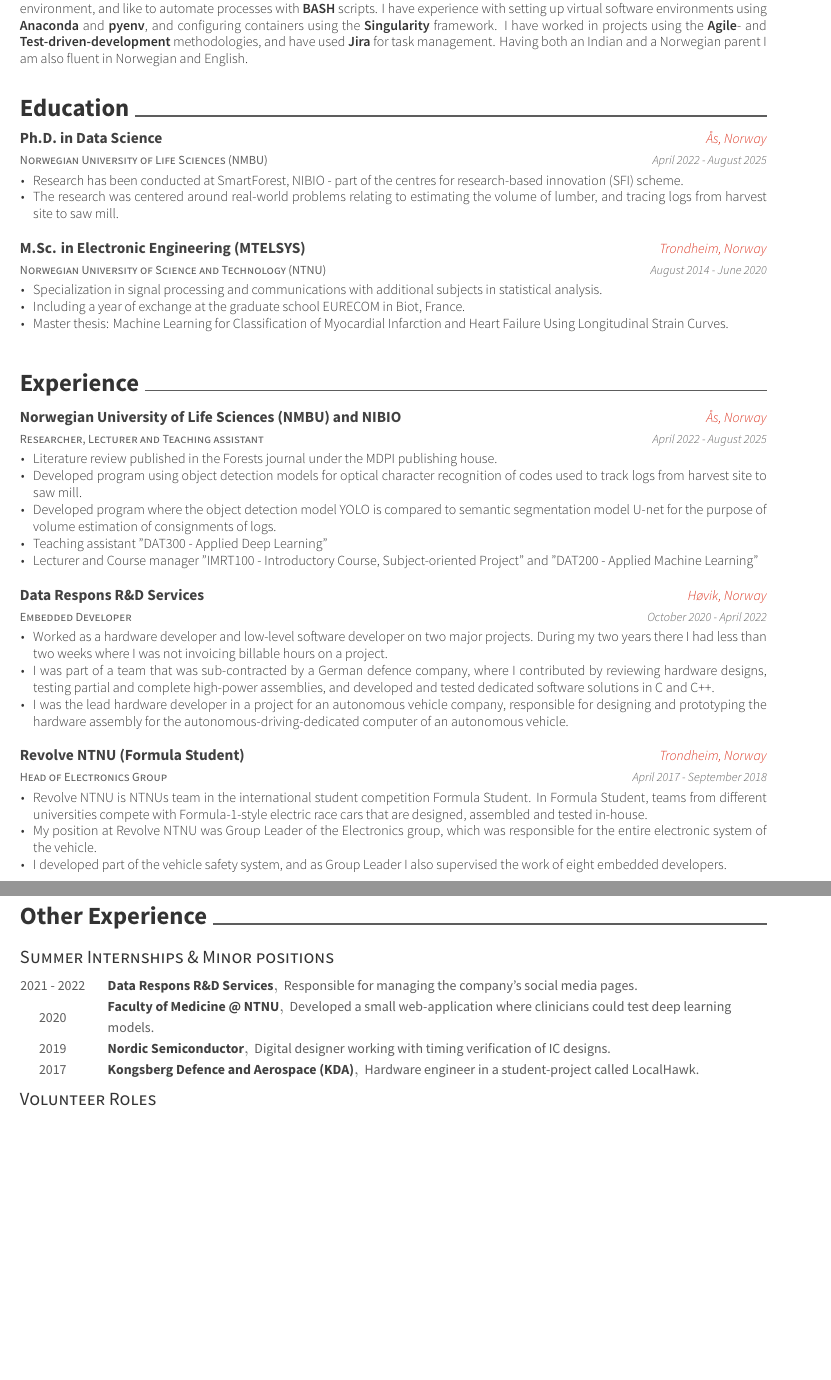
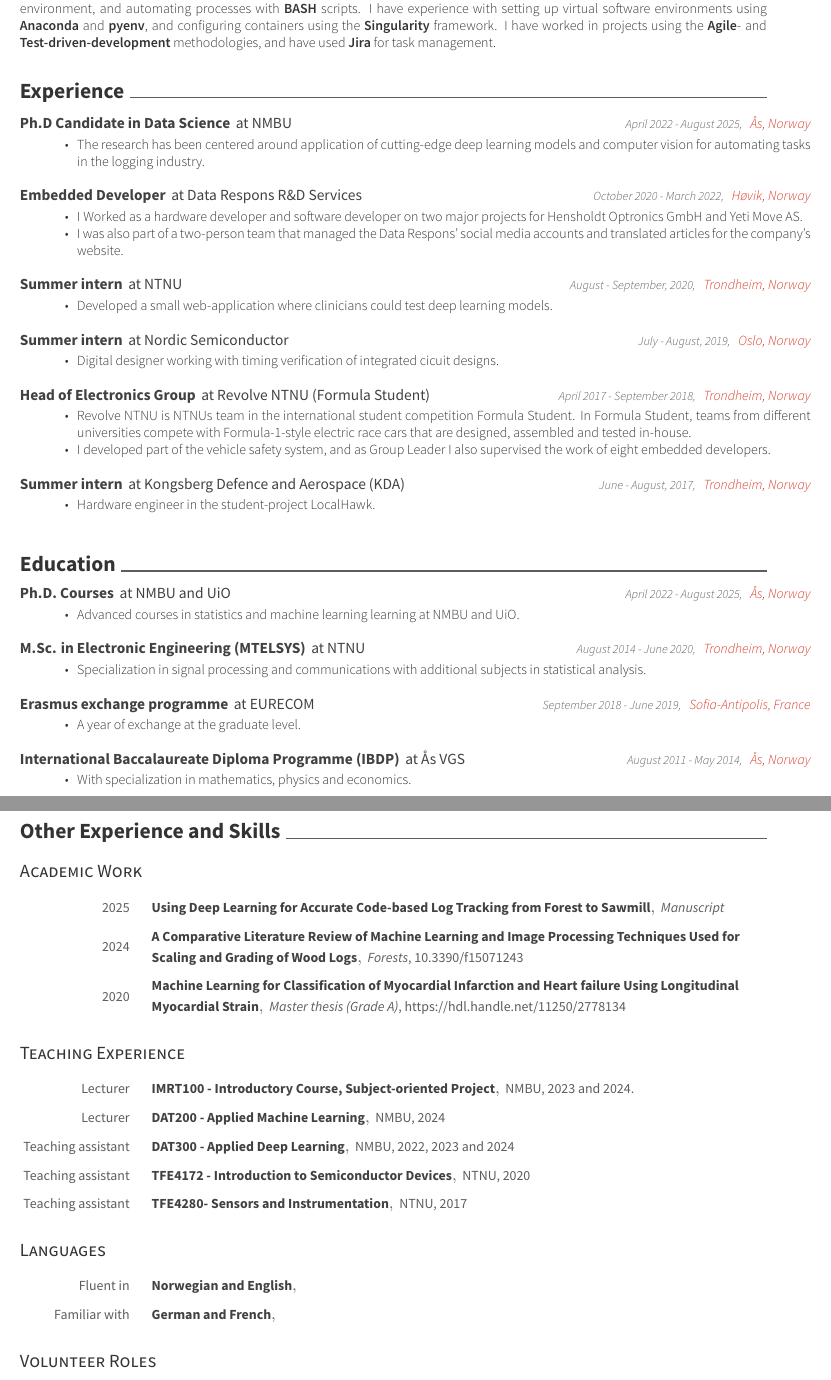
Before and after one commit to yohannjs/latex_cv, a LaTeX CV (resume.tex, which reads resume/education.tex, resume/experience.tex, resume/internships_and_voluntary.tex): two parts of pages 1 and 2 of 2, joined at a grey line, cut so that both start at the same text, the shorter picture padded with empty space. The pictures show the PDF file resume.pdf that the author committed with the source.

Commit message:
Update CV

```diff
--- a/resume/education.tex
+++ b/resume/education.tex
@@ -1,46 +1,43 @@
 \cvsection{Education}
 \begin{cventries}
-    \cventry
-        {Norwegian University of Life Sciences (NMBU)}
-        {Ph.D. in Data Science}
+    \cventryYJS
+        {Ph.D. Courses}
+        {NMBU and UiO}
         {Ås, Norway}
         {April 2022 - August 2025}
         {
-          \begin{cvitems}
-            \item {Research has been conducted at SmartForest, NIBIO - part of the centres for research-based innovation (SFI) scheme.}
-            \item {The research was centered around real-world problems relating to estimating the volume of lumber, and tracing logs from harvest site to saw mill.} % What "real world problems"?
-          \end{cvitems}
+        \begin{cvitems}
+        \item {Advanced courses in statistics and machine learning learning at NMBU and UiO.}
+        \end{cvitems}
         }
-    \cventry
-        {Norwegian University of Science and Technology (NTNU)}
+    \cventryYJS
         {M.Sc. in Electronic Engineering (MTELSYS)}
+        {NTNU}
         {Trondheim, Norway}
         {August 2014 - June 2020}
         {
-          \begin{cvitems}
+        \begin{cvitems}
             \item {Specialization in signal processing and communications with additional subjects in statistical analysis.}
-            \item {Including a year of exchange at the graduate school EURECOM in Biot, France.}
-            \item {Master thesis: Machine Learning for Classification of Myocardial Infarction and Heart Failure Using Longitudinal Strain Curves.}
-          \end{cvitems}
+        \end{cvitems}
         }
-    % \cventry
-    %     {EURECOM}
-    %     {Exchange year, part of M.Sc.}
-    %     {Biot, France}
-    %     {September 2018 - June 2019}
-    %     {
-    %       \begin{cvitems}
-    %         \item {Took subjects in machine learning, statistics, and signal processing used in telecommunications.}
-    %       \end{cvitems}
-    %     }
-    % \cventry
-    %     {International Baccalaureate Diploma Programme (IBDP)}
-    %     {Ås Secondary High School}
-    %     {Ås, Norway}
-    %     {August 2011 - May 2014}
-    %     {
-    %       \begin{cvitems}
-    %         \item {With specialization in the subjects mathematics, physics and economics.}
-    %       \end{cvitems}
-    %     }
+    \cventryYJS
+        {Erasmus exchange programme}
+        {EURECOM}
+        {Sofia-Antipolis, France}
+        {September 2018 - June 2019}
+        {
+        \begin{cvitems}
+        \item {A year of exchange at the graduate level.}
+        \end{cvitems}
+        }
+    \cventryYJS
+        {International Baccalaureate Diploma Programme (IBDP)}
+        {Ås VGS}
+        {Ås, Norway}
+        {August 2011 - May 2014}
+        {
+        \begin{cvitems}
+        \item {With specialization in mathematics, physics and economics.}
+        \end{cvitems}
+        }
 \end{cventries}
--- a/resume/experience.tex
+++ b/resume/experience.tex
@@ -1,49 +1,66 @@
 \cvsection{Experience}
+
 \begin{cventries}
-    \cventry
-        {Researcher, Lecturer and Teaching assistant}
-        {Norwegian University of Life Sciences (NMBU) and NIBIO}
+    \cventryYJS
+        {Ph.D Candidate in Data Science}
+        {NMBU}
         {Ås, Norway}
         {April 2022 - August 2025}
-        {
-            \begin{cvitems}
-                \item {Literature review published in the Forests journal under the MDPI publishing house.}
-                \item {Developed program using object detection models for optical character recognition of codes used to track logs from harvest site to saw mill.}
-                \item {Developed program where the object detection model YOLO is compared to semantic segmentation model U-net for the purpose of volume estimation of consignments of logs.} % Developed a pipeline instead of "writing manuscript"
-                % \item {Working on project comparing traditional photogrammetry with deep learning based methods (NeRF) for generating 3D representations of lumber to improve accuracy of log scaling.}
-                \item {Teaching assistant "DAT300 - Applied Deep Learning"}
-                \item {Lecturer and Course manager "IMRT100 - Introductory Course, Subject-oriented Project" and  "DAT200 - Applied Machine Learning"}
-                %\item {Subject manager "DAT200 - Applied Machine Learning"}
-                %\item {Have been a teaching assistant in the course "DAT300 - Applied Deep Learning" in the fall of 2022 and 2023. Have been responsible for hosting and teaching the courses "IMRT100 - Introductory Course, Subject-oriented Project" and "DAT200 - Applied Machine Learning" in the fall of 2023 and spring of 2024 respectively.}%
-            \end{cvitems}
-        }
-    \cventry
+        {\begin{cvitems}
+            \item {The research has been centered around application of cutting-edge deep learning models and computer vision for automating tasks in the logging industry.}
+        \end{cvitems}}
+    \cventryYJS
         {Embedded Developer}
         {Data Respons R\&D Services}
         {Høvik, Norway}
-        {October 2020 - April 2022}
+        {October 2020 - March 2022}
         {
-          \begin{cvitems}
-            \item {Worked as a hardware developer and low-level software developer on two major projects. During my two years there I had less than two weeks where I was not invoicing billable hours on a project.}
-            % \item {The biggest project I worked on was as a sub-contractor for a German defence company, Henshold Optronics Gmbh. The company was contracted to develop a control system of a military grade sensor package.}
-            \item {I was part of a team that was sub-contracted by a German defence company, where I contributed by reviewing hardware designs, testing partial and complete high-power assemblies, and developed and tested dedicated software solutions in C and C++.}
-            %\item {The team consisted of a multi-disciplinary team of mechanical engineers, hardware developers and software developers. I contributed by reviewing hardware designs, testing partial and complete high-power assemblies and developed and tested dedicated software solutions in C and C++.}
-            % \item {The second project I was a part of consisted of a smaller team, where we were subcontracted to develop an automotive computer for a company working with autonomous vehicles.}
-            \item {I was the lead hardware developer in a project for an autonomous vehicle company, responsible for designing and prototyping the hardware assembly for the autonomous-driving-dedicated computer of an autonomous vehicle.}
-          \end{cvitems}
+        \begin{cvitems}
+            \item {I Worked as a hardware developer and software developer on two major projects for Hensholdt Optronics GmbH and Yeti Move AS.}
+            % \item {I was part of a team that was sub-contracted by Hensholdt Optronics GmbH, where I contributed by reviewing hardware designs, testing hardware assemblies, and developed and tested dedicated software in C and C++.}
+            % \item {I was the lead hardware developer in a project for Yeti Move AS, responsible for designing and prototyping the hardware assembly for the autonomous-driving-dedicated computer.}
+            \item {I was also part of a two-person team that managed the Data Respons' social media accounts and translated articles for the company's website.}
+        \end{cvitems}
         }
-   \cventry
+    \cventryYJS
+        {Summer intern}
+        {NTNU}
+        {Trondheim, Norway}
+        {August - September, 2020}
+        {\begin{cvitems}
+            \item {Developed a small web-application where clinicians could test deep learning models.}
+        \end{cvitems}}
+    \cventryYJS
+        {Summer intern}
+        {Nordic Semiconductor}
+        {Oslo, Norway}
+        {July - August, 2019}
+        {
+        \begin{cvitems}
+            \item {Digital designer working with timing verification of integrated cicuit designs.}
+        \end{cvitems}
+        }
+    \cventryYJS
         {Head of Electronics Group}
         {Revolve NTNU (Formula Student)}
         {Trondheim, Norway}
         {April 2017 - September 2018}
         {
-          \begin{cvitems}
+        \begin{cvitems}
             \item {Revolve NTNU is NTNUs team in the international student competition Formula Student. In Formula Student, teams from different universities compete with Formula-1-style electric race cars that are designed, assembled and tested in-house.}
-            \item {My position at Revolve NTNU was Group Leader of the Electronics group, which was responsible for the entire electronic system of the vehicle.}
-            % \item {As the group leader I was responsible for supervising the work of eight embedded developers.}
+            % \item {My position at Revolve NTNU was Group Leader of the Electronics group, which was responsible for the entire electronic system of the vehicle.}
             \item {I developed part of the vehicle safety system, and as Group Leader I also supervised the work of eight embedded developers.}
-            % \item {In the summer of 2018 we attended three competitions in Austria, Germany and Spain where we attained the 7th, 2nd and 4th places respectively.}
-          \end{cvitems}
+            % \item {In the summer of 2018 we attended three competitions in Germany, Spain, and Austria where we attained the 2nd, 4th and 7th places respectively.}
+        \end{cvitems}
+        }
+    \cventryYJS
+        {Summer intern}
+        {Kongsberg Defence and Aerospace (KDA)}
+        {Trondheim, Norway}
+        {June - August, 2017}
+        {
+        \begin{cvitems}
+            \item {Hardware engineer in the student-project LocalHawk.}
+        \end{cvitems}
         }
 \end{cventries}
--- a/resume/internships_and_voluntary.tex
+++ b/resume/internships_and_voluntary.tex
@@ -1,48 +1,79 @@
-\cvsection{Other Experience}
+\cvsection{Other Experience and Skills}
 
-\cvsubsection{Summer Internships \& Minor positions}
+\cvsubsection{Academic Work}
 
 \begin{cvSmallExps}
-%---------------------------------------------------------
     \cvSmallExp
-    {2021 - 2022} % Date
-    {Data Respons R\&D Services} % Company
-    {Responsible for managing the company's social media pages.} % Role
-
+        {2025} % Date
+        {Using Deep Learning for Accurate Code-based Log Tracking from Forest to Sawmill} % Title
+        {\textit{Manuscript}} % \textit{Journal}, DOI
+    \cvSmallExp
+        {2024} % Date
+        {A Comparative Literature Review of Machine Learning and Image Processing Techniques Used for Scaling and Grading of Wood Logs} % Company
+        {\textit{Forests}, 10.3390/f15071243} % Role
     \cvSmallExp
         {2020} % Date
-    {Faculty of Medicine @ NTNU} % Company
-    {Developed a small web-application where clinicians could test deep learning models.} % Role
+        {Machine Learning for Classification of Myocardial Infarction and Heart failure Using Longitudinal Myocardial Strain} % Company
+        {\textit{Master thesis (Grade A)}, https://hdl.handle.net/11250/2778134} % Role
+\end{cvSmallExps}
 
+\vspace{1em} % Add vertical space here
+
+\cvsubsection{Teaching Experience}
+
+\begin{cvSmallExps}
     \cvSmallExp
-    {2019} % Date
-    {Nordic Semiconductor} % Company
-    {Digital designer working with timing verification of IC designs.} % Role
+        {Lecturer} % Role
+        {IMRT100 - Introductory Course, Subject-oriented Project} % Course
+        {NMBU, 2023 and 2024.} % Institution and Year(s)
+    \cvSmallExp
+        {Lecturer} % Role
+        {DAT200 - Applied Machine Learning} % Course
+        {NMBU, 2024} % Institution, Year(s)
+    \cvSmallExp
+        {Teaching assistant} % Role
+        {DAT300 - Applied Deep Learning} % Course
+        {NMBU, 2022, 2023 and 2024} % Institution, Year(s)
+    \cvSmallExp
+        {Teaching assistant} % Role
+        {TFE4172 - Introduction to Semiconductor Devices} % Course
+        {NTNU, 2020} % Institution, Year(s)
+    \cvSmallExp
+        {Teaching assistant} % Role
+        {TFE4280- Sensors and Instrumentation} % Course
+        {NTNU, 2017} % Institution, Year(s)
+\end{cvSmallExps}
 
+\vspace{1em} % Add vertical space here
+
+\cvsubsection{Languages}
+
+\begin{cvSmallExps}
     \cvSmallExp
-    {2017} % Date
-    {Kongsberg Defence and Aerospace (KDA)} % Company
-    {Hardware engineer in a student-project called LocalHawk.} % Role
+        {Fluent in}
+        {Norwegian and English}
+        {}
+    \cvSmallExp
+        {Familiar with}
+        {German and French}
+        {}
+\end{cvSmallExps}
 
-\end{cvSmallExps}
+\vspace{1em} % Add vertical space here
 
 \cvsubsection{Volunteer Roles}
 
 \begin{cvSmallExps}
-%---------------------------------------------------------
     \cvSmallExp
         {2017} % Date
         {E\&T dagene} % Company
         {Head of the Business Contacts group at the student career fair.} % Role
-
     \cvSmallExp
         {2016} % Date
         {NTNUI Jiu Jitsu} % Company
         {Was responsible for managing the clubs finances for a year.} % Role
-
     \cvSmallExp
         {2014 - 2015} % Date
         {Omega (student union)} % Company
         {Part of the founding members of the student union's brewing committee} % Role
-
 \end{cvSmallExps}
--- a/resume/relevant_skills.tex
+++ b/resume/relevant_skills.tex
@@ -4,7 +4,7 @@
 I have used \textbf{Python} for data science and data management. I have experience with packages in the \textbf{scipy}-stack, machine learning models in \textbf{scikit-learn} and developing deep learning models with \textbf{PyTorch} and \textbf{Tensorflow}. I am comfortable with \textbf{MATLAB}, and familiar with the \textbf{Julia} and \textbf{R} programming languages.
 \newline
 \newline
-I have experience with the \textbf{C} programming language, and the \textbf{Git} versioning system. I am comfortable developing software in a \textbf{Linux}-based environment, and like to automate processes with \textbf{BASH} scripts. I have experience with setting up virtual software environments using \textbf{Anaconda} and \textbf{pyenv}, and configuring containers using the \textbf{Singularity} framework. I have worked in projects using the \textbf{Agile}- and \textbf{Test-driven-development} methodologies, and have used \textbf{Jira} for task management. Having both an Indian and a Norwegian parent I am also fluent in Norwegian and English.
+I have experience with the \textbf{C} programming language, and the \textbf{Git} versioning system. I am comfortable developing software in a \textbf{Linux}-based environment, and automating processes with \textbf{BASH} scripts. I have experience with setting up virtual software environments using \textbf{Anaconda} and \textbf{pyenv}, and configuring containers using the \textbf{Singularity} framework. I have worked in projects using the \textbf{Agile}- and \textbf{Test-driven-development} methodologies, and have used \textbf{Jira} for task management.
 % \newline
 % \newline
 % I have designed schematics using \textbf{OrCAD Capture CIS}, and \textbf{Altium Designer}. I am fairly proficient with soldering components with a footprint as small as 0402 on PCB assemblies. I can operate equipment such as power supplies, signal generators, oscilloscopes and programmable electronic loads for testing electronics. I have done some \textbf{digital design} using \textbf{VHDL} and \textbf{SystemVerilog}.
```
Also changed, not shown: awesome-cv.cls (+15 -3 lines), resume.tex (+5 -4 lines), resume/academic_work.tex (added, +20 -0 lines), resume.pdf, 1 other file. Lines whose indentation alone changed are shown as unchanged.
